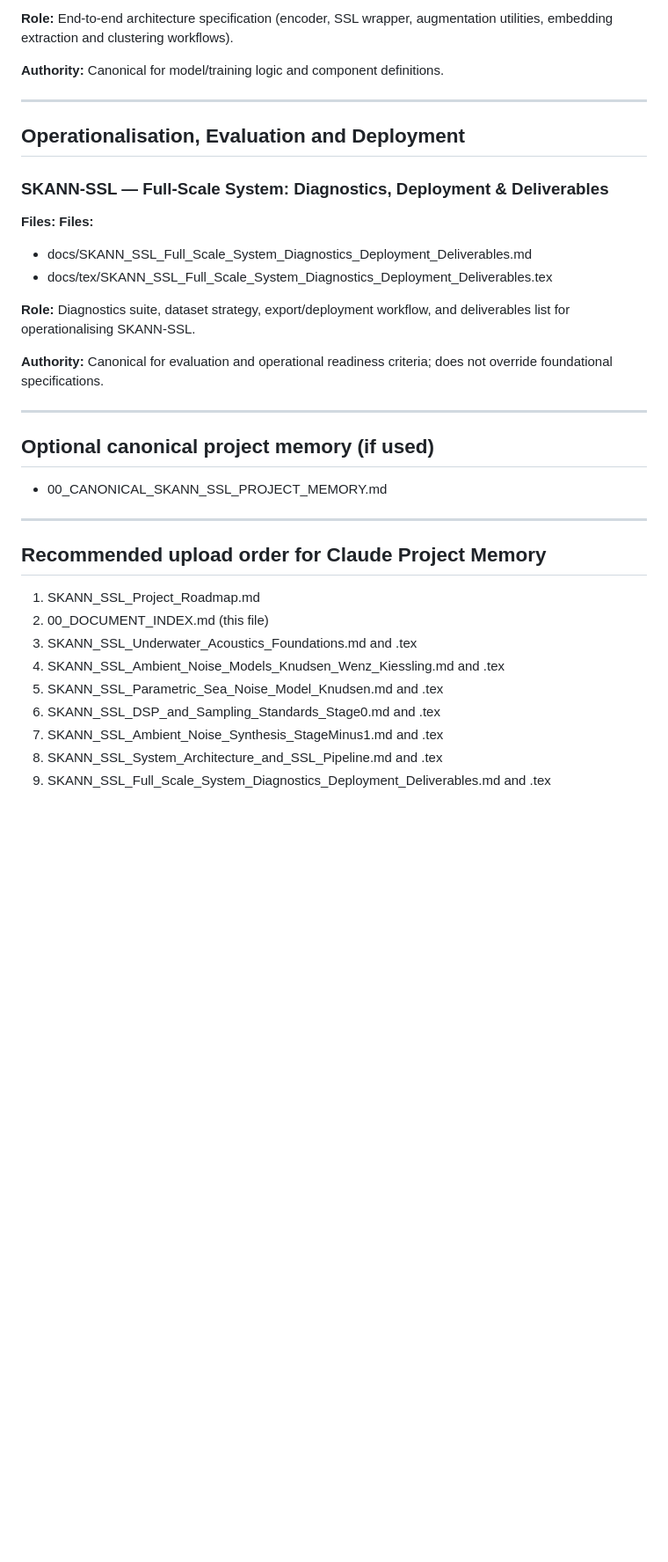
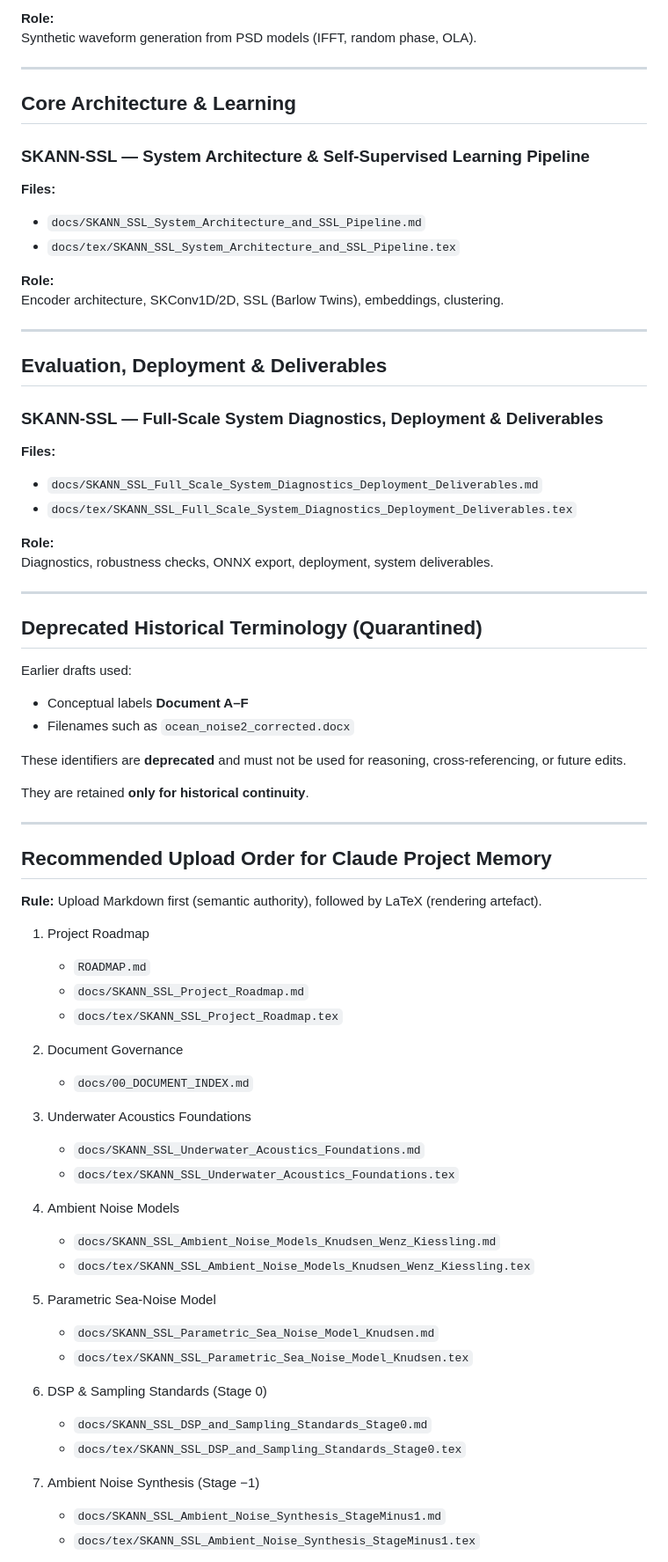
Before and after one commit to suniltyagi/SKANN-SSL, a Markdown page: docs/00_DOCUMENT_INDEX.md, the part around one of its changes. Shown at 88% size. Rendered like a GitHub page; blank space fills up the shorter version.

Commit message:
Introduce canonical SKANN-SSL project memory and finalise document index

```diff
--- a/docs/00_DOCUMENT_INDEX.md
+++ b/docs/00_DOCUMENT_INDEX.md
@@ -110,37 +145,77 @@ Stage numbers describe processing sequence only and do not imply document owners
 
-**Role:** End-to-end architecture specification (encoder, SSL wrapper, augmentation utilities, embedding extraction and clustering workflows).
-
-**Authority:** Canonical for model/training logic and component definitions.
+**Role:**
+Synthetic waveform generation from PSD models (IFFT, random phase, OLA).
 
 ---
 
-## Operationalisation, Evaluation and Deployment
+## Core Architecture & Learning
 
-### SKANN-SSL — Full-Scale System: Diagnostics, Deployment & Deliverables
+### SKANN-SSL — System Architecture & Self-Supervised Learning Pipeline
+
 **Files:**
-**Files:**
-- docs/SKANN_SSL_Full_Scale_System_Diagnostics_Deployment_Deliverables.md
-- docs/tex/SKANN_SSL_Full_Scale_System_Diagnostics_Deployment_Deliverables.tex
+- `docs/SKANN_SSL_System_Architecture_and_SSL_Pipeline.md`
+- `docs/tex/SKANN_SSL_System_Architecture_and_SSL_Pipeline.tex`
 
-
-**Role:** Diagnostics suite, dataset strategy, export/deployment workflow, and deliverables list for operationalising SKANN-SSL.
-
-**Authority:** Canonical for evaluation and operational readiness criteria; does not override foundational specifications.
+**Role:**
+Encoder architecture, SKConv1D/2D, SSL (Barlow Twins), embeddings, clustering.
 
 ---
 
-## Optional canonical project memory (if used)
-- 00_CANONICAL_SKANN_SSL_PROJECT_MEMORY.md
+## Evaluation, Deployment & Deliverables
+
+### SKANN-SSL — Full-Scale System Diagnostics, Deployment & Deliverables
+
+**Files:**
+- `docs/SKANN_SSL_Full_Scale_System_Diagnostics_Deployment_Deliverables.md`
+- `docs/tex/SKANN_SSL_Full_Scale_System_Diagnostics_Deployment_Deliverables.tex`
+
+**Role:**
+Diagnostics, robustness checks, ONNX export, deployment, system deliverables.
 
 ---
 
-## Recommended upload order for Claude Project Memory
-1. SKANN_SSL_Project_Roadmap.md
-2. 00_DOCUMENT_INDEX.md (this file)
-3. SKANN_SSL_Underwater_Acoustics_Foundations.md and .tex
-4. SKANN_SSL_Ambient_Noise_Models_Knudsen_Wenz_Kiessling.md and .tex
-5. SKANN_SSL_Parametric_Sea_Noise_Model_Knudsen.md and .tex
-6. SKANN_SSL_DSP_and_Sampling_Standards_Stage0.md and .tex
-7. SKANN_SSL_Ambient_Noise_Synthesis_StageMinus1.md and .tex
-8. SKANN_SSL_System_Architecture_and_SSL_Pipeline.md and .tex
-9. SKANN_SSL_Full_Scale_System_Diagnostics_Deployment_Deliverables.md and .tex
+## Deprecated Historical Terminology (Quarantined)
+
+Earlier drafts used:
+- Conceptual labels **Document A–F**
+- Filenames such as `ocean_noise2_corrected.docx`
+
+These identifiers are **deprecated** and must not be used for reasoning,
+cross-referencing, or future edits.
+
+They are retained **only for historical continuity**.
+
+---
+
+## Recommended Upload Order for Claude Project Memory
+
+**Rule:** Upload Markdown first (semantic authority), followed by LaTeX (rendering artefact).
+
+1. Project Roadmap
+   - `ROADMAP.md`
+   - `docs/SKANN_SSL_Project_Roadmap.md`
+   - `docs/tex/SKANN_SSL_Project_Roadmap.tex`
+
+2. Document Governance
+   - `docs/00_DOCUMENT_INDEX.md`
+
+3. Underwater Acoustics Foundations
+   - `docs/SKANN_SSL_Underwater_Acoustics_Foundations.md`
+   - `docs/tex/SKANN_SSL_Underwater_Acoustics_Foundations.tex`
+
+4. Ambient Noise Models
+   - `docs/SKANN_SSL_Ambient_Noise_Models_Knudsen_Wenz_Kiessling.md`
+   - `docs/tex/SKANN_SSL_Ambient_Noise_Models_Knudsen_Wenz_Kiessling.tex`
+
+5. Parametric Sea-Noise Model
+   - `docs/SKANN_SSL_Parametric_Sea_Noise_Model_Knudsen.md`
+   - `docs/tex/SKANN_SSL_Parametric_Sea_Noise_Model_Knudsen.tex`
+
+6. DSP & Sampling Standards (Stage 0)
+   - `docs/SKANN_SSL_DSP_and_Sampling_Standards_Stage0.md`
+   - `docs/tex/SKANN_SSL_DSP_and_Sampling_Standards_Stage0.tex`
+
+7. Ambient Noise Synthesis (Stage −1)
+   - `docs/SKANN_SSL_Ambient_Noise_Synthesis_StageMinus1.md`
+   - `docs/tex/SKANN_SSL_Ambient_Noise_Synthesis_StageMinus1.tex`
+
```
Also changed, not shown: other parts of docs/00_DOCUMENT_INDEX.md (+105 -57 lines), docs/00_CANONICAL_SKANN_SSL_PROJECT_MEMORY.md (added, +134 -0 lines).
